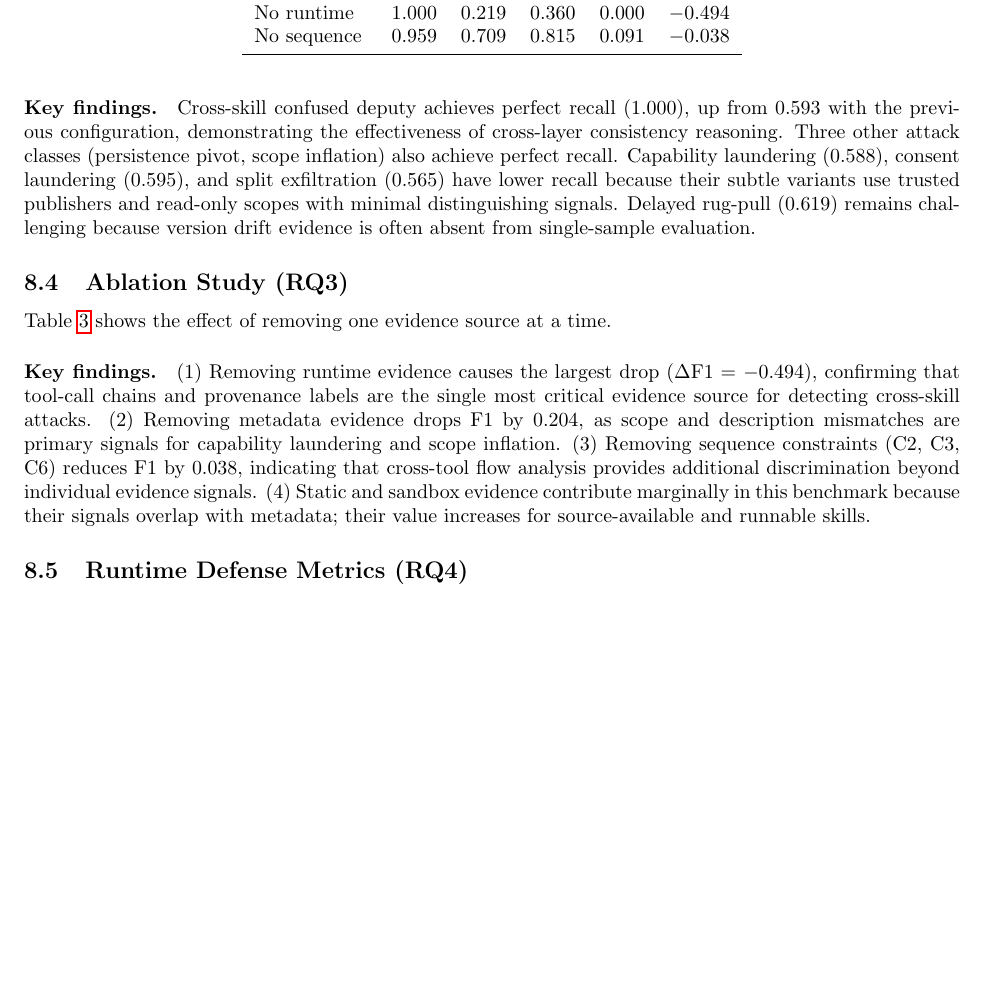
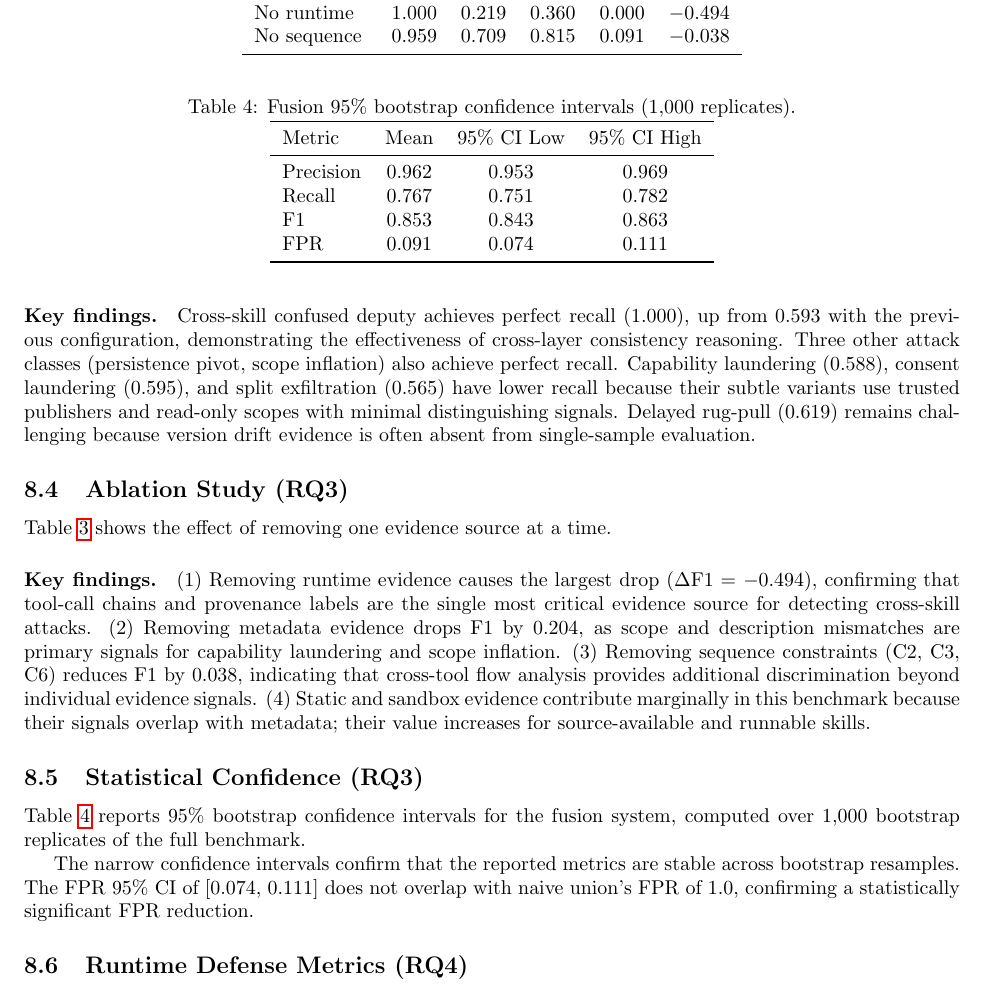
Before and after one commit to NayCheno/skillguardgraph, a LaTeX paper (paper/main.tex): part of page 7 of 12, cut so that both start at the same text, the shorter picture padded with empty space. Compiled offline with pdfLaTeX.

Commit message:
paper: add bootstrap CI table and statistical confidence section
- Add Table 6 with 95% bootstrap confidence intervals for fusion
  metrics (precision, recall, F1, FPR)
- Add Statistical Confidence subsection after ablation study
- Note that FPR CI does not overlap with naive union FPR=1.0

```diff
--- a/paper/main.tex
+++ b/paper/main.tex
@@ -312,6 +312,28 @@ No sequence & 0.959 & 0.709 & 0.815 & 0.091 & $-$0.038 \\
 (3)~Removing sequence constraints (C2, C3, C6) reduces F1 by 0.038, indicating that cross-tool flow analysis provides additional discrimination beyond individual evidence signals.
 (4)~Static and sandbox evidence contribute marginally in this benchmark because their signals overlap with metadata; their value increases for source-available and runnable skills.
 
+\subsection{Statistical Confidence (RQ3)}
+
+Table~\ref{tab:bootstrap} reports 95\% bootstrap confidence intervals for the fusion system, computed over 1{,}000 bootstrap replicates of the full benchmark.
+
+\begin{table}[t]
+\centering
+\caption{Fusion 95\% bootstrap confidence intervals (1{,}000 replicates).}
+\label{tab:bootstrap}
+\begin{tabular}{lccc}
+\toprule
+Metric & Mean & 95\% CI Low & 95\% CI High \\
+\midrule
+Precision & 0.962 & 0.953 & 0.969 \\
+Recall & 0.767 & 0.751 & 0.782 \\
+F1 & 0.853 & 0.843 & 0.863 \\
+FPR & 0.091 & 0.074 & 0.111 \\
+\bottomrule
+\end{tabular}
+\end{table}
+
+The narrow confidence intervals confirm that the reported metrics are stable across bootstrap resamples. The FPR 95\% CI of [0.074, 0.111] does not overlap with naive union's FPR of 1.0, confirming a statistically significant FPR reduction.
+
 \subsection{Runtime Defense Metrics (RQ4)}
 
 Table~\ref{tab:runtime} shows runtime defense and usability metrics.
```
